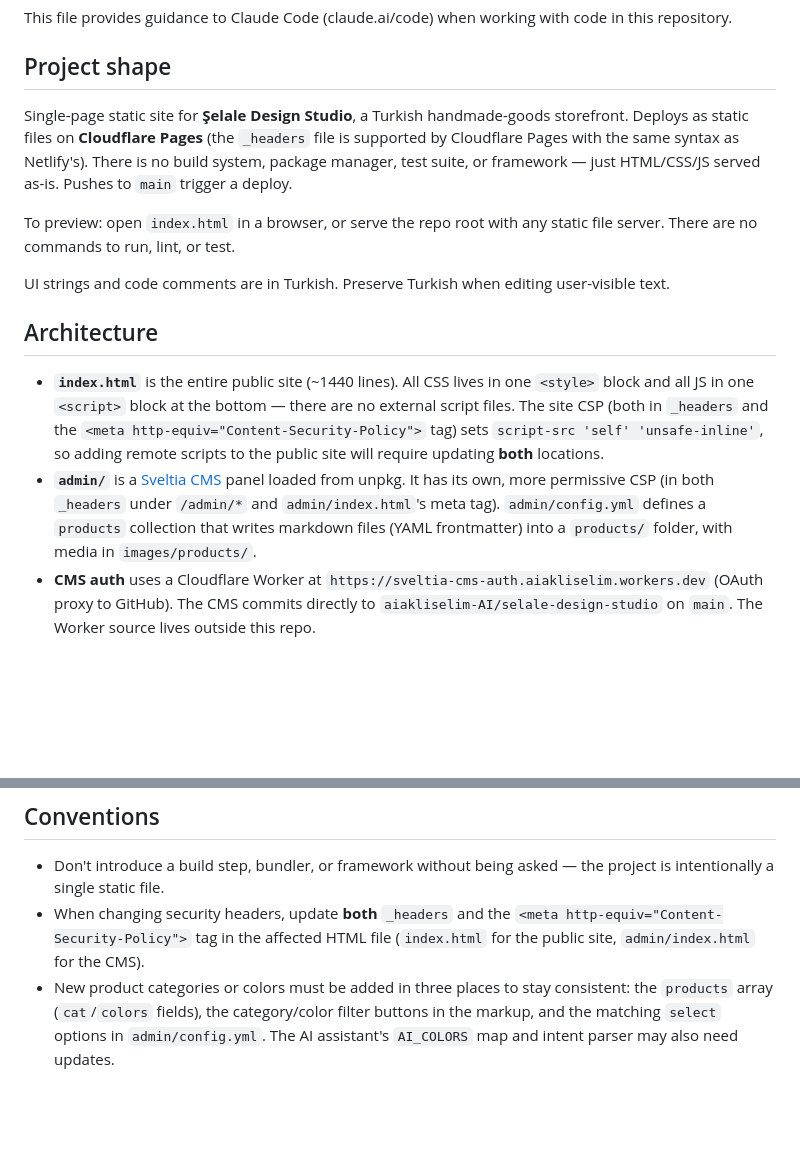
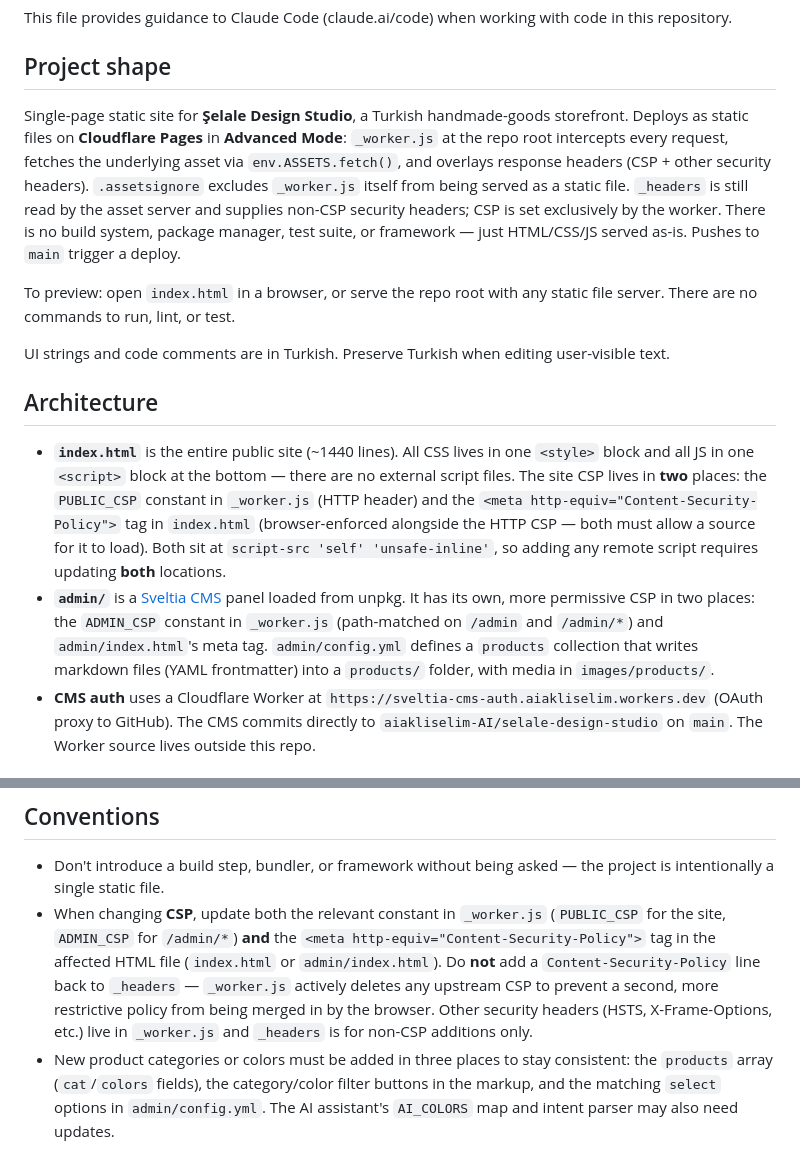
Before and after one commit to aiakliselim-AI/selale-design-studio, a Markdown page: CLAUDE.md, 2 parts joined by grey strips. Drawn GitHub-style; blank space fills up the shorter version.

Commit message:
docs(CLAUDE.md): Pages Advanced Mode + tek kaynakli CSP mimarisini yansit
- Project shape'e _worker.js Advanced Mode akisi ve .assetsignore rolu eklendi.
- CSP'nin _worker.js (HTTP header) + meta tag ikilisinden geldigi netlestirildi;
  _headers'in artik CSP icin kaynak olmadigi vurgulandi.
- Conventions: CSP degisirken _worker.js sabitleri + meta tag guncellenmeli;
  _headers'a CSP geri eklenmemeli (worker upstream CSP'leri siliyor).

```diff
--- a/CLAUDE.md
+++ b/CLAUDE.md
@@ -4,7 +4,7 @@ This file provides guidance to Claude Code (claude.ai/code) when working with co
 
 ## Project shape
 
-Single-page static site for **Şelale Design Studio**, a Turkish handmade-goods storefront. Deploys as static files on **Cloudflare Pages** (the `_headers` file is supported by Cloudflare Pages with the same syntax as Netlify's). There is no build system, package manager, test suite, or framework — just HTML/CSS/JS served as-is. Pushes to `main` trigger a deploy.
+Single-page static site for **Şelale Design Studio**, a Turkish handmade-goods storefront. Deploys as static files on **Cloudflare Pages** in **Advanced Mode**: `_worker.js` at the repo root intercepts every request, fetches the underlying asset via `env.ASSETS.fetch()`, and overlays response headers (CSP + other security headers). `.assetsignore` excludes `_worker.js` itself from being served as a static file. `_headers` is still read by the asset server and supplies non-CSP security headers; CSP is set exclusively by the worker. There is no build system, package manager, test suite, or framework — just HTML/CSS/JS served as-is. Pushes to `main` trigger a deploy.
 
 To preview: open `index.html` in a browser, or serve the repo root with any static file server. There are no commands to run, lint, or test.
 
@@ -12,8 +12,8 @@ UI strings and code comments are in Turkish. Preserve Turkish when editing user-
 
 ## Architecture
 
-- **`index.html`** is the entire public site (~1440 lines). All CSS lives in one `<style>` block and all JS in one `<script>` block at the bottom — there are no external script files. The site CSP (both in `_headers` and the `<meta http-equiv="Content-Security-Policy">` tag) sets `script-src 'self' 'unsafe-inline'`, so adding remote scripts to the public site will require updating **both** locations.
-- **`admin/`** is a [Sveltia CMS](https://github.com/sveltia/sveltia-cms) panel loaded from unpkg. It has its own, more permissive CSP (in both `_headers` under `/admin/*` and `admin/index.html`'s meta tag). `admin/config.yml` defines a `products` collection that writes markdown files (YAML frontmatter) into a `products/` folder, with media in `images/products/`.
+- **`index.html`** is the entire public site (~1440 lines). All CSS lives in one `<style>` block and all JS in one `<script>` block at the bottom — there are no external script files. The site CSP lives in **two** places: the `PUBLIC_CSP` constant in `_worker.js` (HTTP header) and the `<meta http-equiv="Content-Security-Policy">` tag in `index.html` (browser-enforced alongside the HTTP CSP — both must allow a source for it to load). Both sit at `script-src 'self' 'unsafe-inline'`, so adding any remote script requires updating **both** locations.
+- **`admin/`** is a [Sveltia CMS](https://github.com/sveltia/sveltia-cms) panel loaded from unpkg. It has its own, more permissive CSP in two places: the `ADMIN_CSP` constant in `_worker.js` (path-matched on `/admin` and `/admin/*`) and `admin/index.html`'s meta tag. `admin/config.yml` defines a `products` collection that writes markdown files (YAML frontmatter) into a `products/` folder, with media in `images/products/`.
 - **CMS auth** uses a Cloudflare Worker at `https://sveltia-cms-auth.aiakliselim.workers.dev` (OAuth proxy to GitHub). The CMS commits directly to `aiakliselim-AI/selale-design-studio` on `main`. The Worker source lives outside this repo.
 
 ### Product data flow
@@ -32,5 +32,5 @@ When asked to "edit a product," edit the markdown in `products/` (or use Sveltia
 ## Conventions
 
 - Don't introduce a build step, bundler, or framework without being asked — the project is intentionally a single static file.
-- When changing security headers, update **both** `_headers` and the `<meta http-equiv="Content-Security-Policy">` tag in the affected HTML file (`index.html` for the public site, `admin/index.html` for the CMS).
+- When changing **CSP**, update both the relevant constant in `_worker.js` (`PUBLIC_CSP` for the site, `ADMIN_CSP` for `/admin/*`) **and** the `<meta http-equiv="Content-Security-Policy">` tag in the affected HTML file (`index.html` or `admin/index.html`). Do **not** add a `Content-Security-Policy` line back to `_headers` — `_worker.js` actively deletes any upstream CSP to prevent a second, more restrictive policy from being merged in by the browser. Other security headers (HSTS, X-Frame-Options, etc.) live in `_worker.js` and `_headers` is for non-CSP additions only.
 - New product categories or colors must be added in three places to stay consistent: the `products` array (`cat`/`colors` fields), the category/color filter buttons in the markup, and the matching `select` options in `admin/config.yml`. The AI assistant's `AI_COLORS` map and intent parser may also need updates.
```
